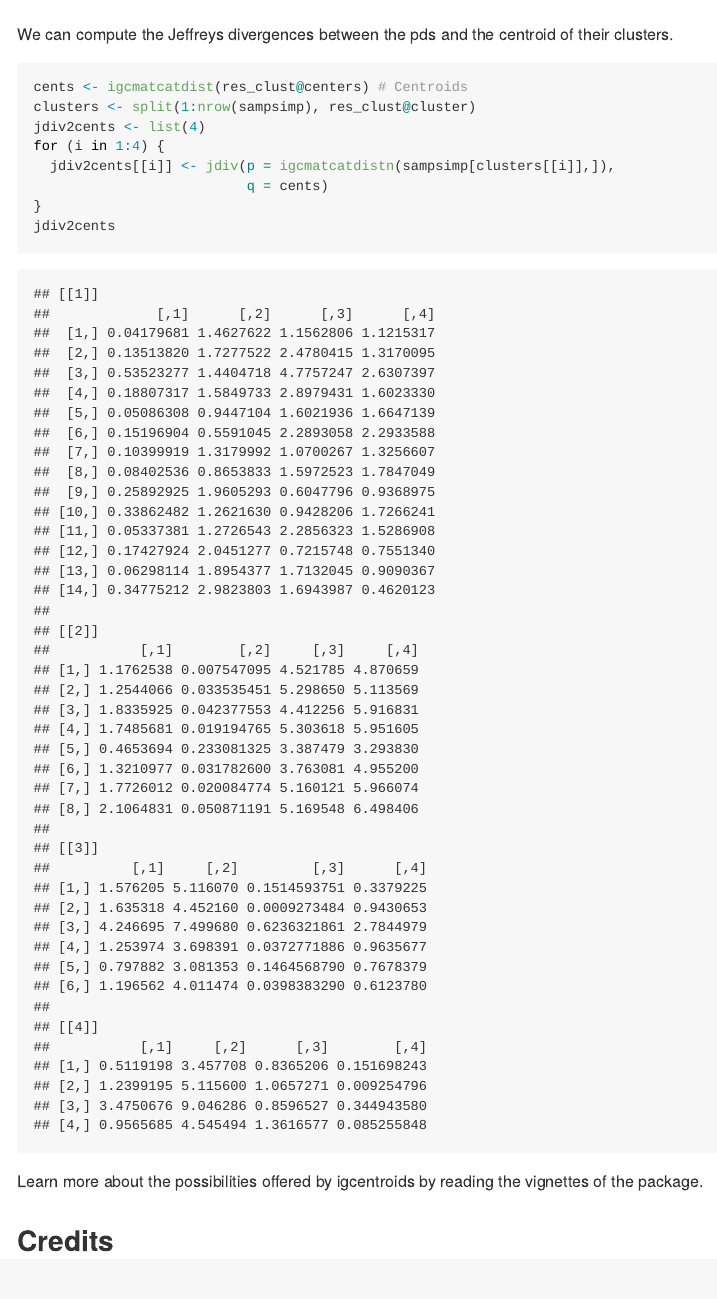
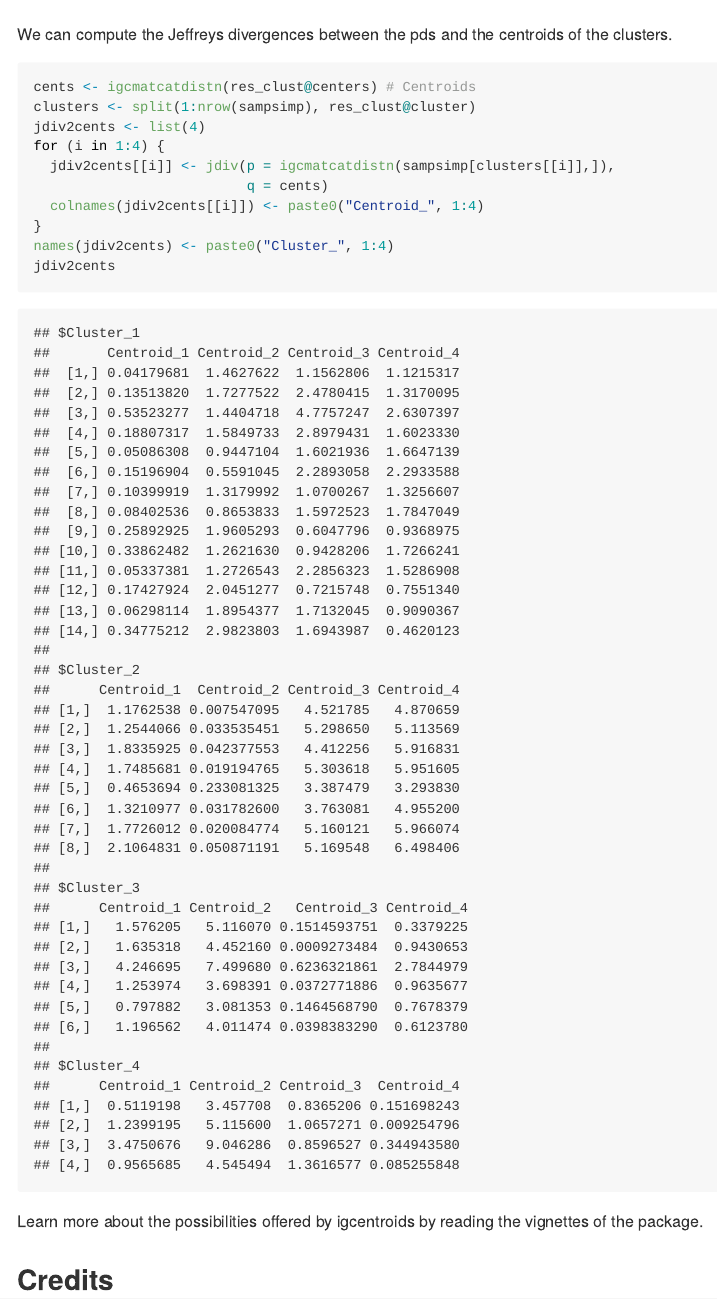
Before and after one commit to pregnault/igcentroids, an R Markdown document (README.Rmd): the page in a window 1100 px wide, from 2410 px down. The pictures show the output file README.md that the author committed with the source, drawn offline in the style of GitHub; badge pictures from the web are left out.

Commit message:
Fixed typos on README and some manuals.

````diff
--- a/README.Rmd
+++ b/README.Rmd
@@ -98,16 +98,18 @@ res_clust <- kcca(x = sampsimp, k= 4, family = jfam)
 plot(sampsimp, col = res_clust@cluster+1)
 ```
 
-We can compute the Jeffreys divergences between the pds and the centroid of their clusters.
+We can compute the Jeffreys divergences between the pds and the centroids of the clusters.
 
 ```{r jdivtocent, eval = TRUE, echo = TRUE}
-cents <- igcmatcatdist(res_clust@centers) # Centroids
+cents <- igcmatcatdistn(res_clust@centers) # Centroids
 clusters <- split(1:nrow(sampsimp), res_clust@cluster)
 jdiv2cents <- list(4)
 for (i in 1:4) {
   jdiv2cents[[i]] <- jdiv(p = igcmatcatdistn(sampsimp[clusters[[i]],]),
                           q = cents)
+  colnames(jdiv2cents[[i]]) <- paste0("Centroid_", 1:4)
 }
+names(jdiv2cents) <- paste0("Cluster_", 1:4)
 jdiv2cents
 
 ```
````
Also changed, not shown: README.md, 1 other file.
